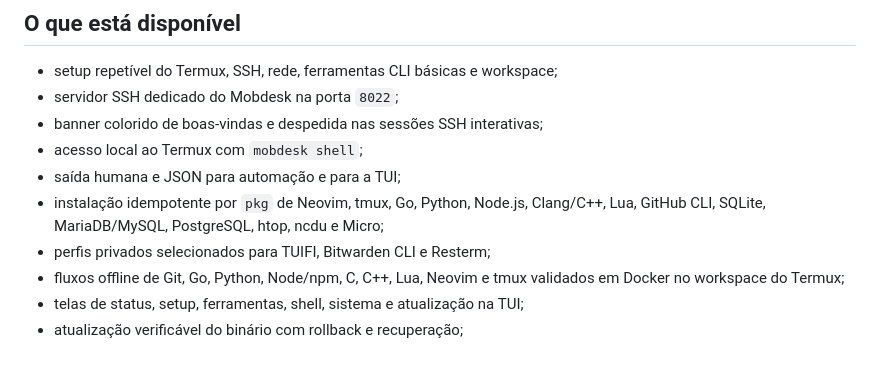
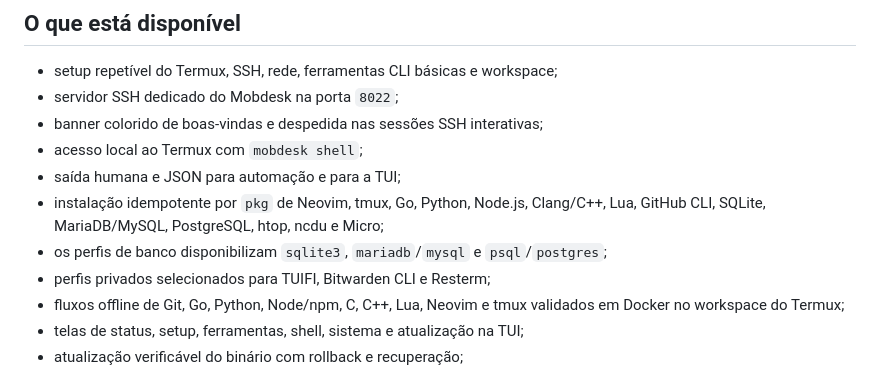
Before and after one commit to ericklucioh/mobdesk, a Markdown page: README.pt-BR.md, the part around the change. GitHub-like rendering.

```diff
--- a/README.pt-BR.md
+++ b/README.pt-BR.md
@@ -29,6 +29,7 @@ gráfico ou módulos do kernel.
 - saída humana e JSON para automação e para a TUI;
 - instalação idempotente por `pkg` de Neovim, tmux, Go, Python, Node.js, Clang/C++,
   Lua, GitHub CLI, SQLite, MariaDB/MySQL, PostgreSQL, htop, ncdu e Micro;
+- os perfis de banco disponibilizam `sqlite3`, `mariadb`/`mysql` e `psql`/`postgres`;
 - perfis privados selecionados para TUIFI, Bitwarden CLI e Resterm;
 - fluxos offline de Git, Go, Python, Node/npm, C, C++, Lua, Neovim e tmux
   validados em Docker no workspace do Termux;
```
Also changed, not shown: README.md (+1 -0 lines).
